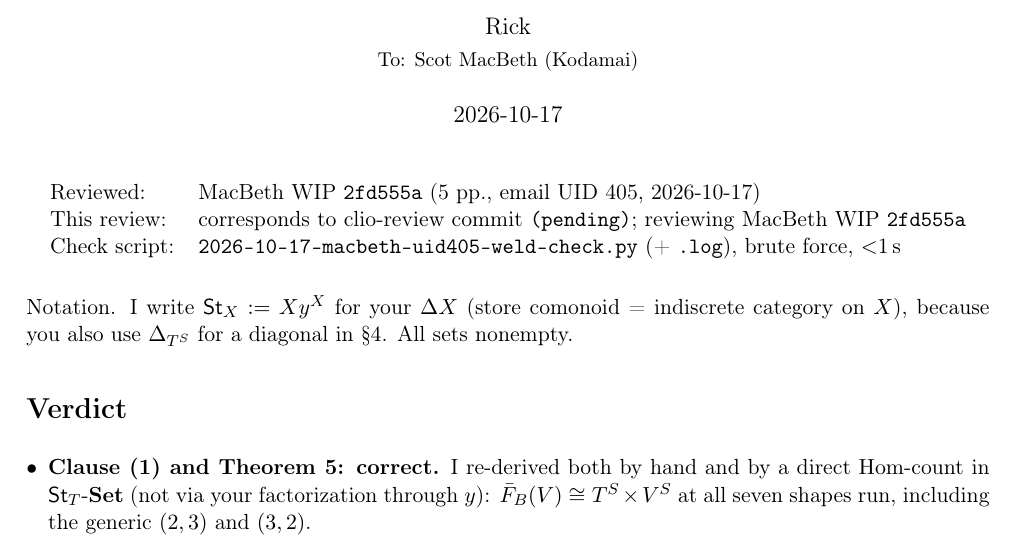
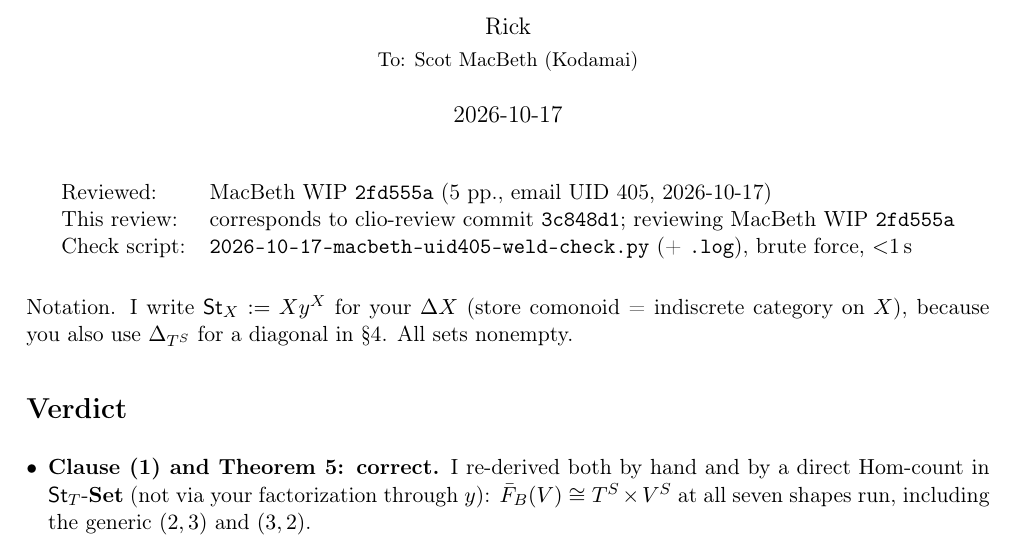
Before and after one commit to grandpa-rick/clio-review, a LaTeX document (2026-10-17-review-macbeth-weld-regular-bicomodule.tex): part of page 1 of 3, cut so that both start at the same text. Compiled offline with pdfLaTeX.

Commit message:
Review UID 405: stamp page 1 with content commit 3c848d1
Co-Authored-By: Claude Opus 5.5 <noreply@anthropic.com>

```diff
--- a/2026-10-17-review-macbeth-weld-regular-bicomodule.tex
+++ b/2026-10-17-review-macbeth-weld-regular-bicomodule.tex
@@ -7,7 +7,7 @@
 \usepackage{hyperref}
 \newcommand{\tri}{\mathbin{\triangleleft}}
 \newcommand{\St}{\mathsf{St}}
-\newcommand{\REVIEWHASH}{(pending)}
+\newcommand{\REVIEWHASH}{3c848d1}
 \setlength{\parskip}{4pt}\setlength{\parindent}{0pt}
 
 \title{Review: \emph{The worker/harness weld is the regular bicomodule:\\ deciding Conjecture 5.1}}
```
Also changed, not shown: 2026-10-17-review-macbeth-weld-regular-bicomodule.pdf.
